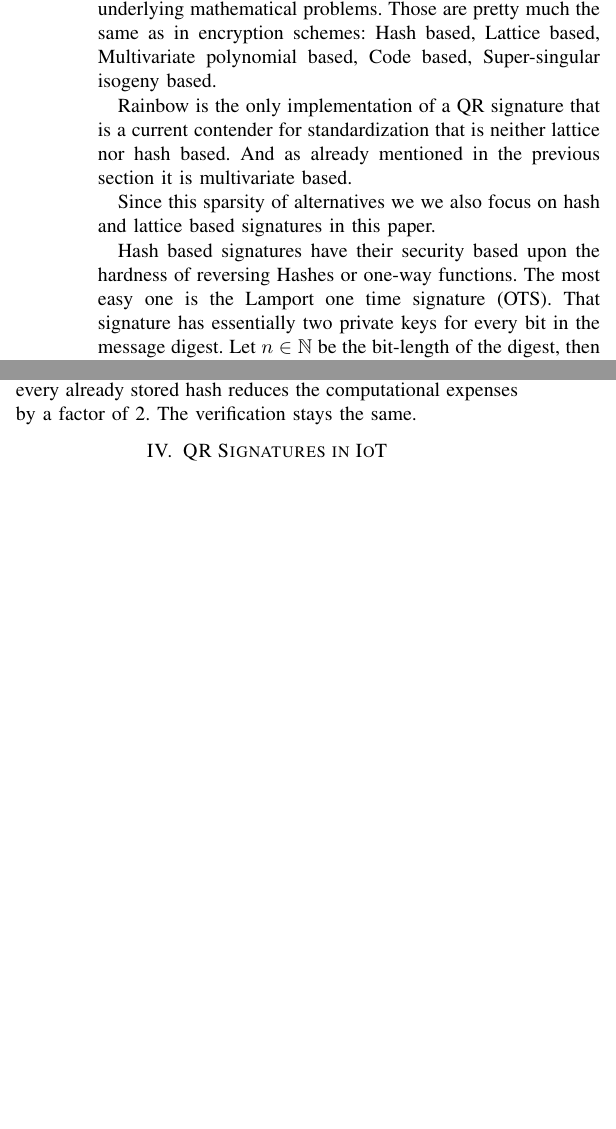
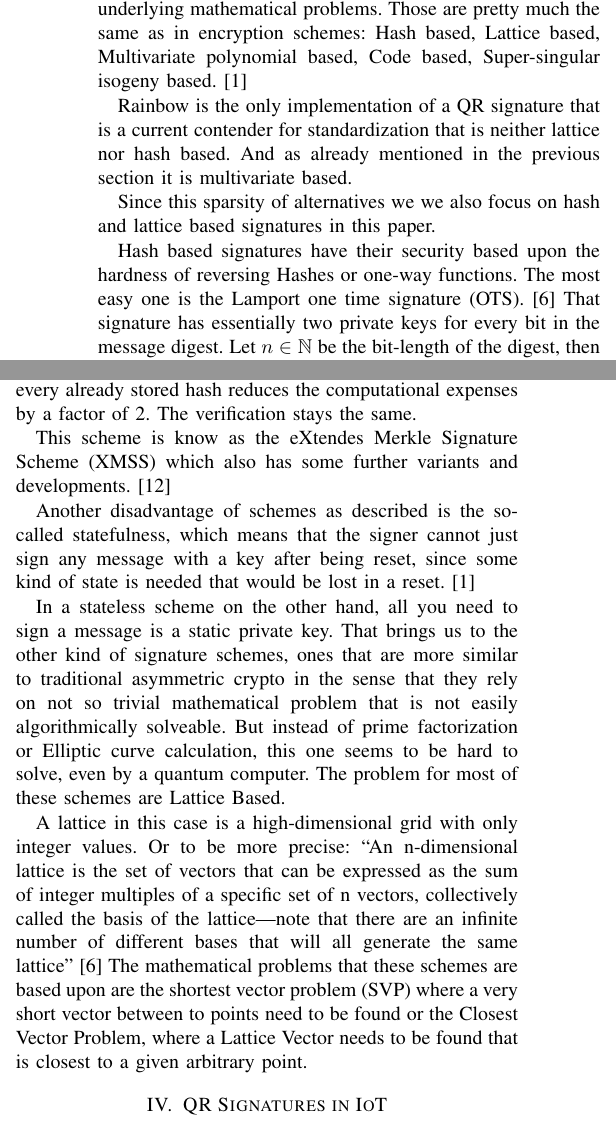
Before and after one commit to FUHannes/IoT_seminar, a LaTeX paper (report.tex): two parts of the columns of pages 3 and 4 of 4 before the commit and two parts of the columns of pages 3 and 4 of 5 after it, joined at a grey line, cut so that both start at the same text, the shorter picture padded with empty space. Compiled offline with pdfLaTeX; a missing font is replaced by an installed copy or a similar font; a LaTeX package or settings file that is missing is left out.

```diff
--- a/report.tex
+++ b/report.tex
@@ -263,7 +263,7 @@
 Lattice based,
 Multivariate polynomial based,
 Code based,
-Super-singular isogeny based.
+Super-singular isogeny based.\cite{QR_sigs}
 
 Rainbow is the only implementation of a QR signature that is a current contender for standardization that is neither lattice nor hash based.
 And as already mentioned in the previous section it is multivariate based.
@@ -342,8 +342,20 @@
 Thats why we should cache as many in-between hashes as possible since every already stored hash reduces the computational expenses by a factor of 2.
 The verification stays the same.
 
-%TODO: Stateful und einfach nächsten key mitsenden uns mitsignieren
-%TODO: stateful vs stateless and how two
+This scheme is know as the eXtendes Merkle Signature Scheme (XMSS) which also has some further variants and developments. \cite{QR_IoT }
+
+Another disadvantage of schemes as described is the so-called statefulness, which means that the signer cannot just sign any message with a key after being reset, since some kind of state is needed that would be lost in a reset. \cite{QR_sigs}
+
+In a stateless scheme on the other hand, all you need to sign a message is a static private key.
+That brings us to the other kind of signature schemes, ones that are more similar to traditional asymmetric crypto in the sense that they rely on not so trivial mathematical problem that is not easily algorithmically solveable. But instead of prime factorization or Elliptic curve calculation, this one seems to be hard to solve, even by a quantum computer. The problem for most of these schemes are Lattice Based.
+
+A lattice in this case is a high-dimensional grid with only integer values. Or to be more precise: ``An n-dimensional lattice is the set of vectors that can be
+expressed as the sum of integer multiples of a specific set of n
+vectors, collectively called the basis of the lattice—note that
+there are an infinite number of different bases that will all
+generate the same lattice'' \cite{QR_algs}
+The mathematical problems that these schemes are based upon are the shortest vector problem (SVP) where a very short vector between to points need to be found or the Closest Vector Problem, where a Lattice Vector needs to be found that is closest to a given arbitrary point.
+
 
 
 \section{QR Signatures in IoT}
```
Also changed, not shown: report.tex (2 more changed lines).
